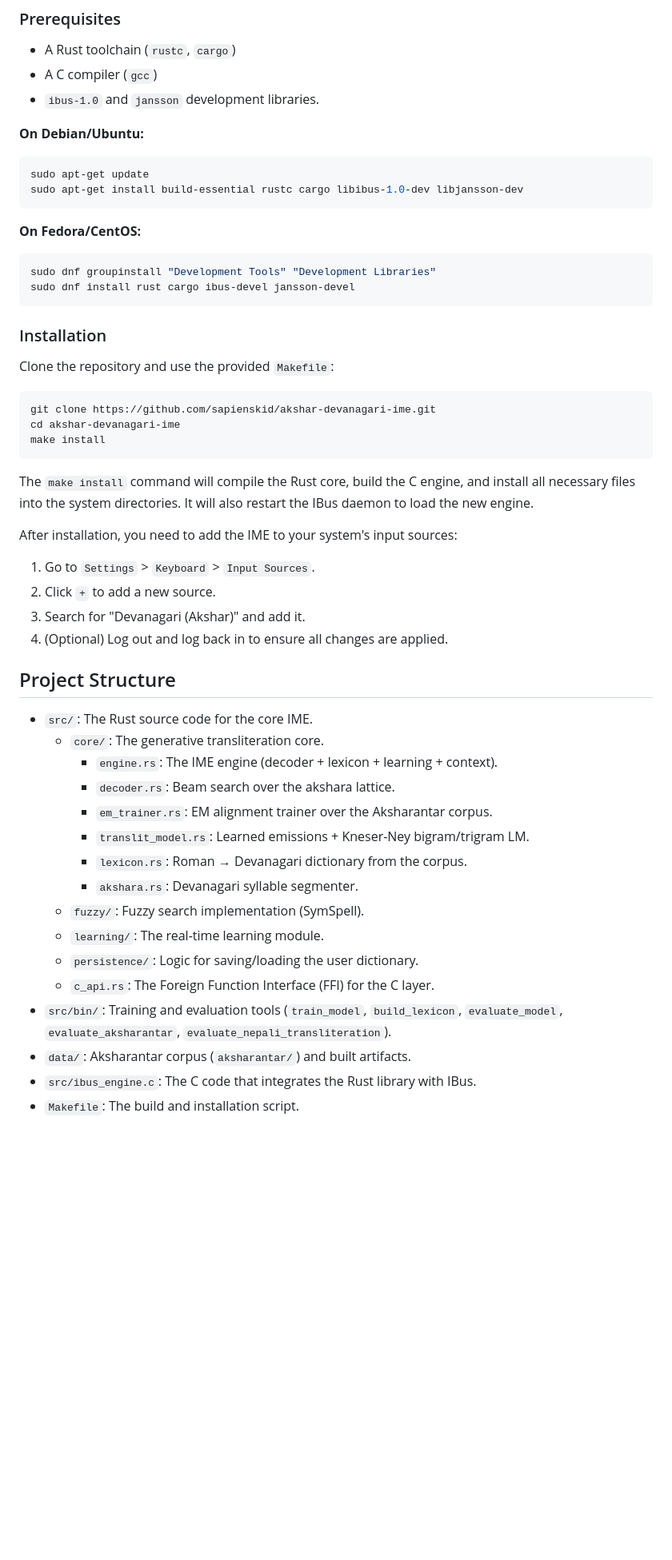
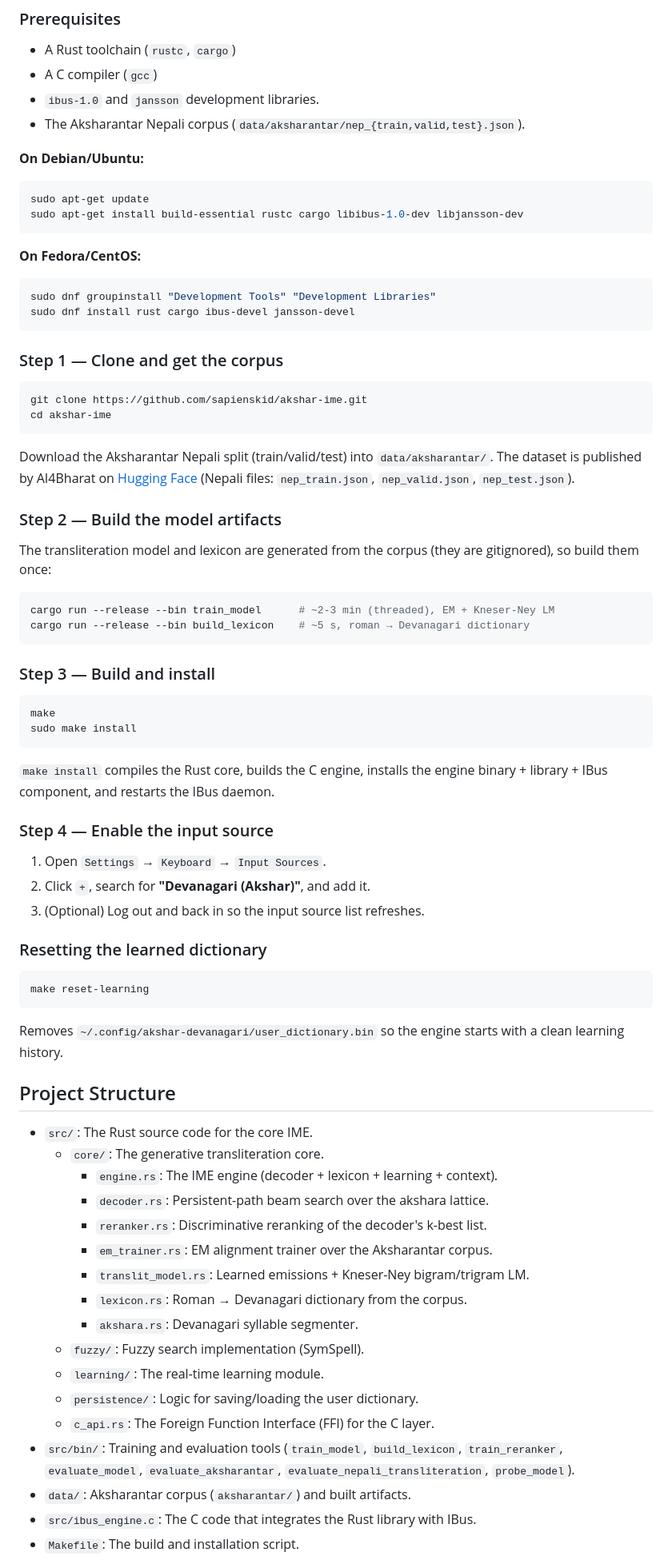
Before and after one commit to sapienskid/akshar-ime, a Markdown page: README.md, the part around one of its changes. Shown at 80% size. Drawn GitHub-style; blank space fills up the shorter version.

Commit message:
Update documentation: current architecture, results, and install steps

````diff
--- a/README.md
+++ b/README.md
@@ -54,6 +55,7 @@ The engine is designed for Linux systems using the IBus input framework.
 - A Rust toolchain (`rustc`, `cargo`)
 - A C compiler (`gcc`)
 - `ibus-1.0` and `jansson` development libraries.
+- The Aksharantar Nepali corpus (`data/aksharantar/nep_{train,valid,test}.json`).
 
 **On Debian/Ubuntu:**
 ```bash
@@ -67,30 +69,60 @@ sudo dnf groupinstall "Development Tools" "Development Libraries"
 sudo dnf install rust cargo ibus-devel jansson-devel
 ```
 
-### Installation
-
-Clone the repository and use the provided `Makefile`:
+### Step 1 — Clone and get the corpus
 
 ```bash
-git clone https://github.com/sapienskid/akshar-devanagari-ime.git
-cd akshar-devanagari-ime
-make install
+git clone https://github.com/sapienskid/akshar-ime.git
+cd akshar-ime
 ```
 
-The `make install` command will compile the Rust core, build the C engine, and install all necessary files into the system directories. It will also restart the IBus daemon to load the new engine.
+Download the Aksharantar Nepali split (train/valid/test) into `data/aksharantar/`.
+The dataset is published by AI4Bharat on
+[Hugging Face](https://huggingface.co/datasets/ai4bharat/Aksharantar) (Nepali
+files: `nep_train.json`, `nep_valid.json`, `nep_test.json`).
 
-After installation, you need to add the IME to your system's input sources:
-1. Go to `Settings` > `Keyboard` > `Input Sources`.
-2. Click `+` to add a new source.
-3. Search for "Devanagari (Akshar)" and add it.
-4. (Optional) Log out and log back in to ensure all changes are applied.
+### Step 2 — Build the model artifacts
+
+The transliteration model and lexicon are generated from the corpus (they are
+gitignored), so build them once:
+
+```bash
+cargo run --release --bin train_model      # ~2-3 min (threaded), EM + Kneser-Ney LM
+cargo run --release --bin build_lexicon    # ~5 s, roman → Devanagari dictionary
+```
+
+### Step 3 — Build and install
+
+```bash
+make
+sudo make install
+```
+
+`make install` compiles the Rust core, builds the C engine, installs the engine
+binary + library + IBus component, and restarts the IBus daemon.
+
+### Step 4 — Enable the input source
+
+1. Open `Settings` → `Keyboard` → `Input Sources`.
+2. Click `+`, search for **"Devanagari (Akshar)"**, and add it.
+3. (Optional) Log out and back in so the input source list refreshes.
+
+### Resetting the learned dictionary
+
+```bash
+make reset-learning
+```
+
+Removes `~/.config/akshar-devanagari/user_dictionary.bin` so the engine starts
+with a clean learning history.
 
 ## Project Structure
 
 - `src/`: The Rust source code for the core IME.
   - `core/`: The generative transliteration core.
     - `engine.rs`: The IME engine (decoder + lexicon + learning + context).
-    - `decoder.rs`: Beam search over the akshara lattice.
+    - `decoder.rs`: Persistent-path beam search over the akshara lattice.
+    - `reranker.rs`: Discriminative reranking of the decoder's k-best list.
     - `em_trainer.rs`: EM alignment trainer over the Aksharantar corpus.
     - `translit_model.rs`: Learned emissions + Kneser-Ney bigram/trigram LM.
     - `lexicon.rs`: Roman → Devanagari dictionary from the corpus.
@@ -100,7 +132,8 @@ After installation, you need to add the IME to your system's input sources:
   - `persistence/`: Logic for saving/loading the user dictionary.
   - `c_api.rs`: The Foreign Function Interface (FFI) for the C layer.
 - `src/bin/`: Training and evaluation tools (`train_model`, `build_lexicon`,
-  `evaluate_model`, `evaluate_aksharantar`, `evaluate_nepali_transliteration`).
+  `train_reranker`, `evaluate_model`, `evaluate_aksharantar`,
+  `evaluate_nepali_transliteration`, `probe_model`).
 - `data/`: Aksharantar corpus (`aksharantar/`) and built artifacts.
 - `src/ibus_engine.c`: The C code that integrates the Rust library with IBus.
 - `Makefile`: The build and installation script.
````
Also changed, not shown: other parts of README.md (+4 -3 lines), docs/plans/2026-08-01-generative-transliteration-design.md (+23 -11 lines).
